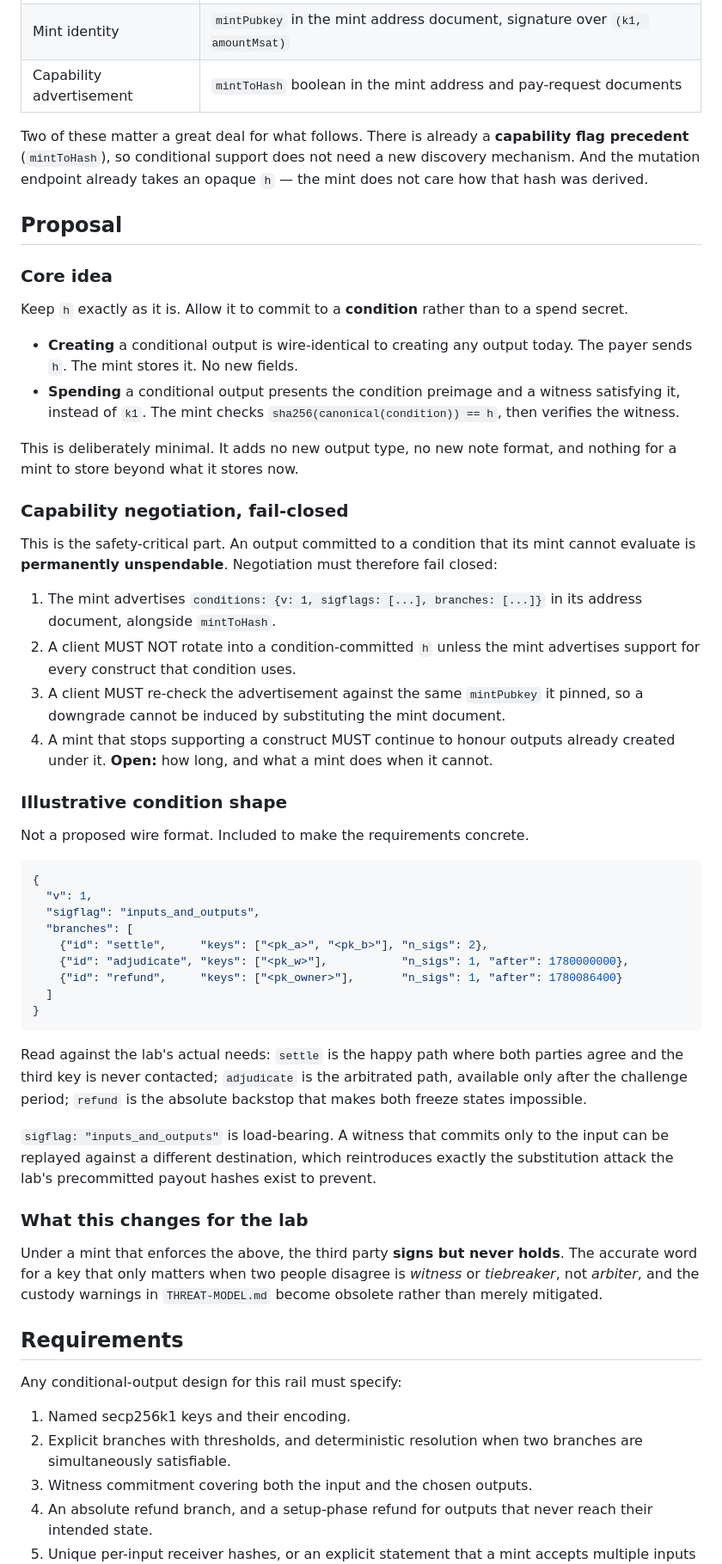
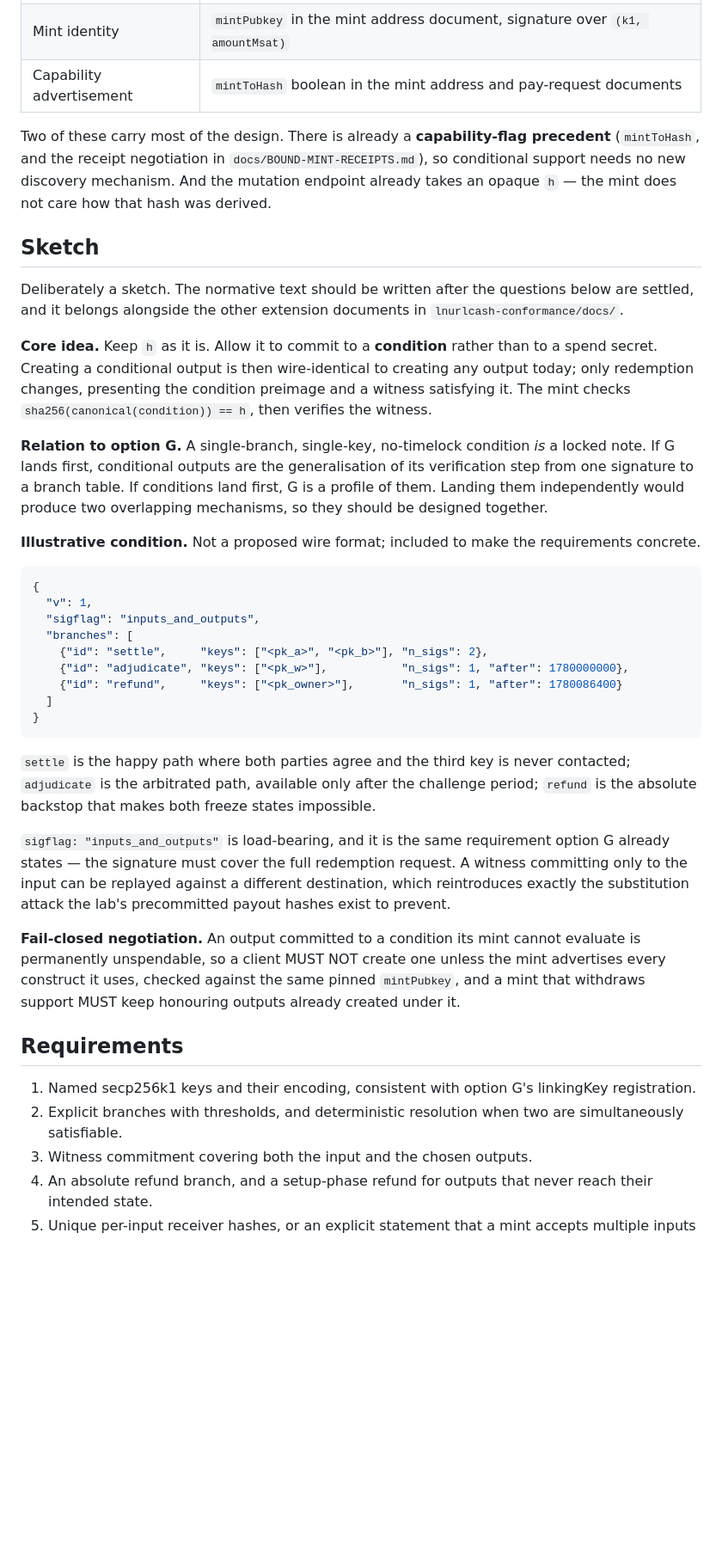
Before and after one commit to lnurlcash/lnurlcash-contracts-demo, a Markdown page: docs/CONDITIONAL-OUTPUTS-PROPOSAL.md, the part around one of its changes. Shown at 86% size. Rendered like a GitHub page; blank space fills up the shorter version.

````diff
--- a/docs/CONDITIONAL-OUTPUTS-PROPOSAL.md
+++ b/docs/CONDITIONAL-OUTPUTS-PROPOSAL.md
@@ -77,42 +120,27 @@ From `lnurlcash-kit@0.2.1`:
 | Mint identity | `mintPubkey` in the mint address document, signature over `(k1, amountMsat)` |
 | Capability advertisement | `mintToHash` boolean in the mint address and pay-request documents |
 
-Two of these matter a great deal for what follows. There is already a **capability flag
-precedent** (`mintToHash`), so conditional support does not need a new discovery mechanism. And
-the mutation endpoint already takes an opaque `h` — the mint does not care how that hash was
-derived.
+Two of these carry most of the design. There is already a **capability-flag precedent**
+(`mintToHash`, and the receipt negotiation in `docs/BOUND-MINT-RECEIPTS.md`), so conditional
+support needs no new discovery mechanism. And the mutation endpoint already takes an opaque `h` —
+the mint does not care how that hash was derived.
 
-## Proposal
+## Sketch
 
-### Core idea
+Deliberately a sketch. The normative text should be written after the questions below are settled,
+and it belongs alongside the other extension documents in `lnurlcash-conformance/docs/`.
 
-Keep `h` exactly as it is. Allow it to commit to a **condition** rather than to a spend secret.
+**Core idea.** Keep `h` as it is. Allow it to commit to a **condition** rather than to a spend
+secret. Creating a conditional output is then wire-identical to creating any output today; only
+redemption changes, presenting the condition preimage and a witness satisfying it. The mint checks
+`sha256(canonical(condition)) == h`, then verifies the witness.
 
-- **Creating** a conditional output is wire-identical to creating any output today. The payer
-  sends `h`. The mint stores it. No new fields.
-- **Spending** a conditional output presents the condition preimage and a witness satisfying it,
-  instead of `k1`. The mint checks `sha256(canonical(condition)) == h`, then verifies the witness.
+**Relation to option G.** A single-branch, single-key, no-timelock condition *is* a locked note. If
+G lands first, conditional outputs are the generalisation of its verification step from one
+signature to a branch table. If conditions land first, G is a profile of them. Landing them
+independently would produce two overlapping mechanisms, so they should be designed together.
 
-This is deliberately minimal. It adds no new output type, no new note format, and nothing for a
-mint to store beyond what it stores now.
-
-### Capability negotiation, fail-closed
-
-This is the safety-critical part. An output committed to a condition that its mint cannot evaluate
-is **permanently unspendable**. Negotiation must therefore fail closed:
-
-1. The mint advertises `conditions: {v: 1, sigflags: [...], branches: [...]}` in its address
-   document, alongside `mintToHash`.
-2. A client MUST NOT rotate into a condition-committed `h` unless the mint advertises support for
-   every construct that condition uses.
-3. A client MUST re-check the advertisement against the same `mintPubkey` it pinned, so a
-   downgrade cannot be induced by substituting the mint document.
-4. A mint that stops supporting a construct MUST continue to honour outputs already created under
-   it. **Open:** how long, and what a mint does when it cannot.
-
-### Illustrative condition shape
-
-Not a proposed wire format. Included to make the requirements concrete.
+**Illustrative condition.** Not a proposed wire format; included to make the requirements concrete.
 
 ```json
 {
@@ -126,27 +154,25 @@ Not a proposed wire format. Included to make the requirements concrete.
 }
 ```
 
-Read against the lab's actual needs: `settle` is the happy path where both parties agree and the
-third key is never contacted; `adjudicate` is the arbitrated path, available only after the
-challenge period; `refund` is the absolute backstop that makes both freeze states impossible.
+`settle` is the happy path where both parties agree and the third key is never contacted;
+`adjudicate` is the arbitrated path, available only after the challenge period; `refund` is the
+absolute backstop that makes both freeze states impossible.
 
-`sigflag: "inputs_and_outputs"` is load-bearing. A witness that commits only to the input can be
-replayed against a different destination, which reintroduces exactly the substitution attack the
-lab's precommitted payout hashes exist to prevent.
+`sigflag: "inputs_and_outputs"` is load-bearing, and it is the same requirement option G already
+states — the signature must cover the full redemption request. A witness committing only to the
+input can be replayed against a different destination, which reintroduces exactly the substitution
+attack the lab's precommitted payout hashes exist to prevent.
 
-### What this changes for the lab
-
-Under a mint that enforces the above, the third party **signs but never holds**. The accurate word
-for a key that only matters when two people disagree is *witness* or *tiebreaker*, not *arbiter*,
-and the custody warnings in `THREAT-MODEL.md` become obsolete rather than merely mitigated.
+**Fail-closed negotiation.** An output committed to a condition its mint cannot evaluate is
+permanently unspendable, so a client MUST NOT create one unless the mint advertises every construct
+it uses, checked against the same pinned `mintPubkey`, and a mint that withdraws support MUST keep
+honouring outputs already created under it.
 
 ## Requirements
 
-Any conditional-output design for this rail must specify:
-
-1. Named secp256k1 keys and their encoding.
-2. Explicit branches with thresholds, and deterministic resolution when two branches are
-   simultaneously satisfiable.
+1. Named secp256k1 keys and their encoding, consistent with option G's linkingKey registration.
+2. Explicit branches with thresholds, and deterministic resolution when two are simultaneously
+   satisfiable.
 3. Witness commitment covering both the input and the chosen outputs.
 4. An absolute refund branch, and a setup-phase refund for outputs that never reach their intended
    state.
````
Also changed, not shown: other parts of docs/CONDITIONAL-OUTPUTS-PROPOSAL.md (+124 -76 lines), README.md (+1 -1 lines).
